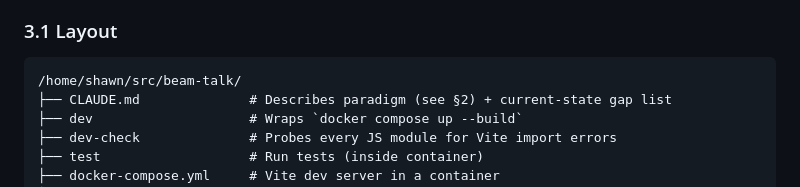
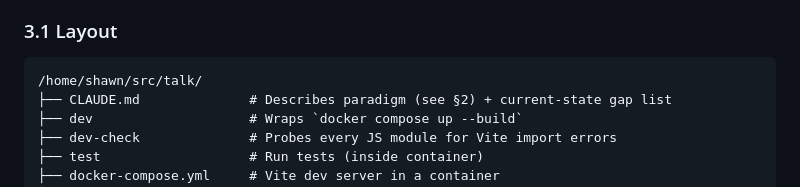
Before and after one commit to ShawnMcCool/talk-framework, a Markdown page: todo.md, the part around the change. GitHub-like rendering.

````diff
--- a/todo.md
+++ b/todo.md
@@ -73,7 +73,7 @@ Snapshot of what's actually in the repo right now. Verify with `git log` and `ls
 ### 3.1 Layout
 
 ```
-/home/shawn/src/beam-talk/
+/home/shawn/src/talk/
 ├── CLAUDE.md              # Describes paradigm (see §2) + current-state gap list
 ├── dev                    # Wraps `docker compose up --build`
 ├── dev-check              # Probes every JS module for Vite import errors
````
Also changed, not shown: CLAUDE.md (+4 -5 lines).
